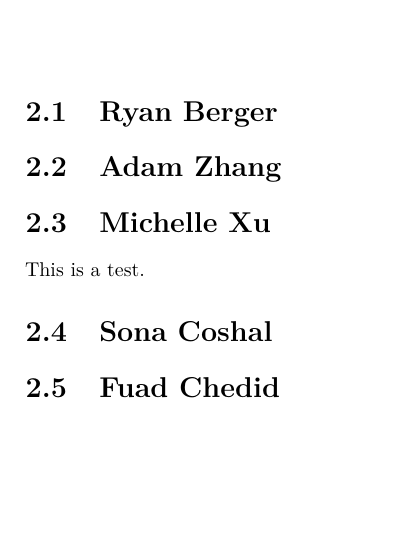
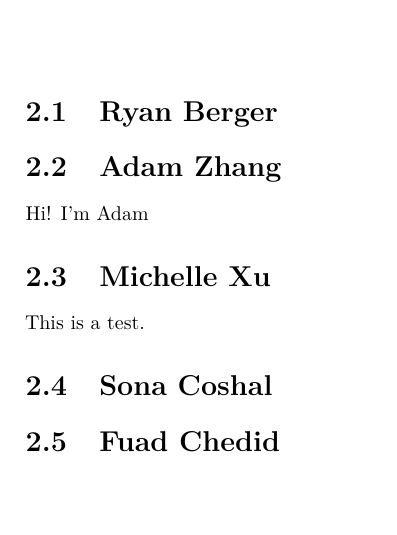
Before and after one commit to fmchedid/RFacultyAI, a LaTeX thesis (docs/_main.tex): part of page 7 of 19, cut so that both start at the same text. Compiled offline with pdfLaTeX.

Commit message:
Adam's first commit

```diff
--- a/docs/_main.tex
+++ b/docs/_main.tex
@@ -103,6 +103,8 @@ This book is intended to be a comprehensive look at the challenges faced by Ross
 \hypertarget{adam-zhang}{%
 \section{Adam Zhang}\label{adam-zhang}}
 
+Hi! I'm Adam
+
 \hypertarget{michelle-xu}{%
 \section{Michelle Xu}\label{michelle-xu}}
 
```
Also changed, not shown: docs/_main.pdf, 4 other files.
